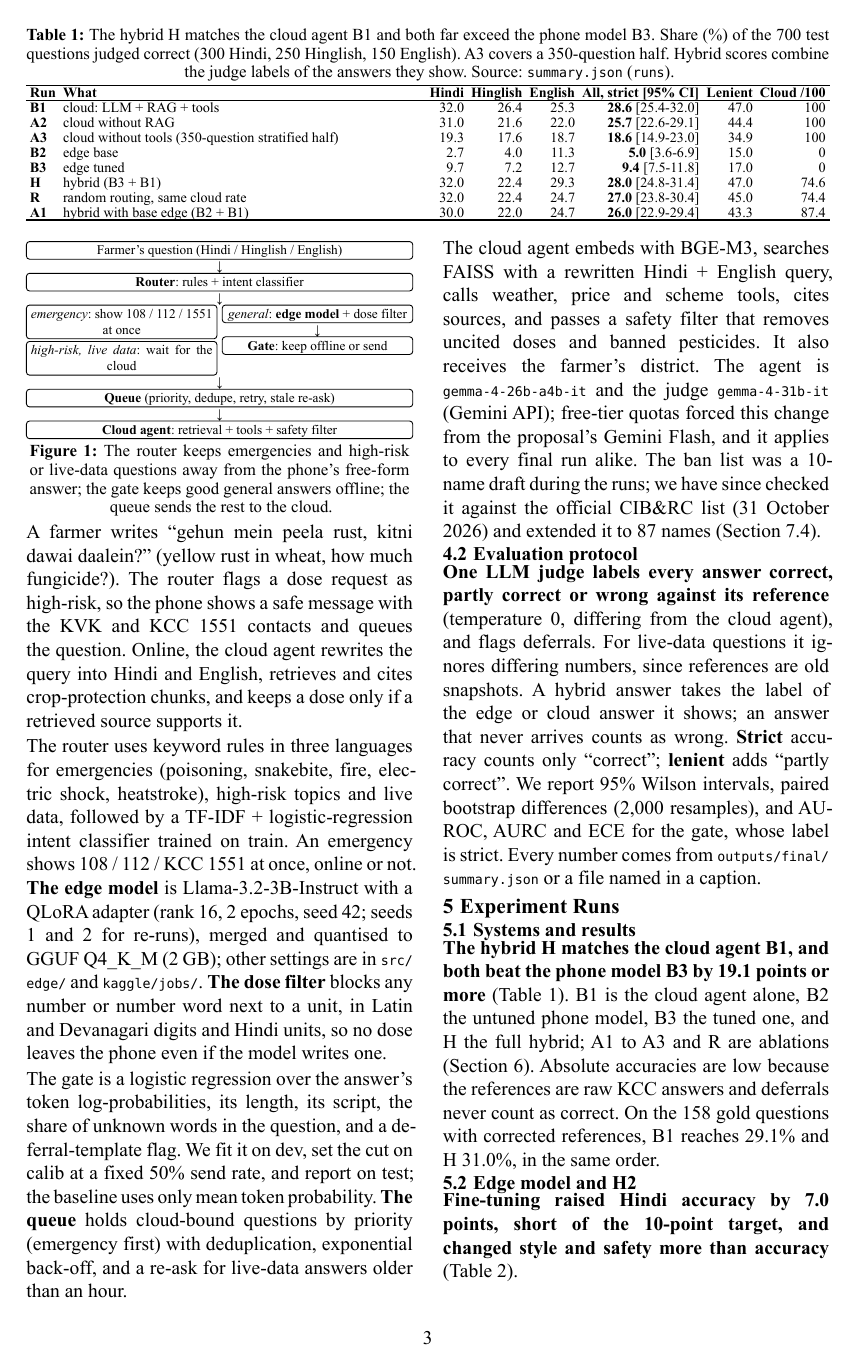
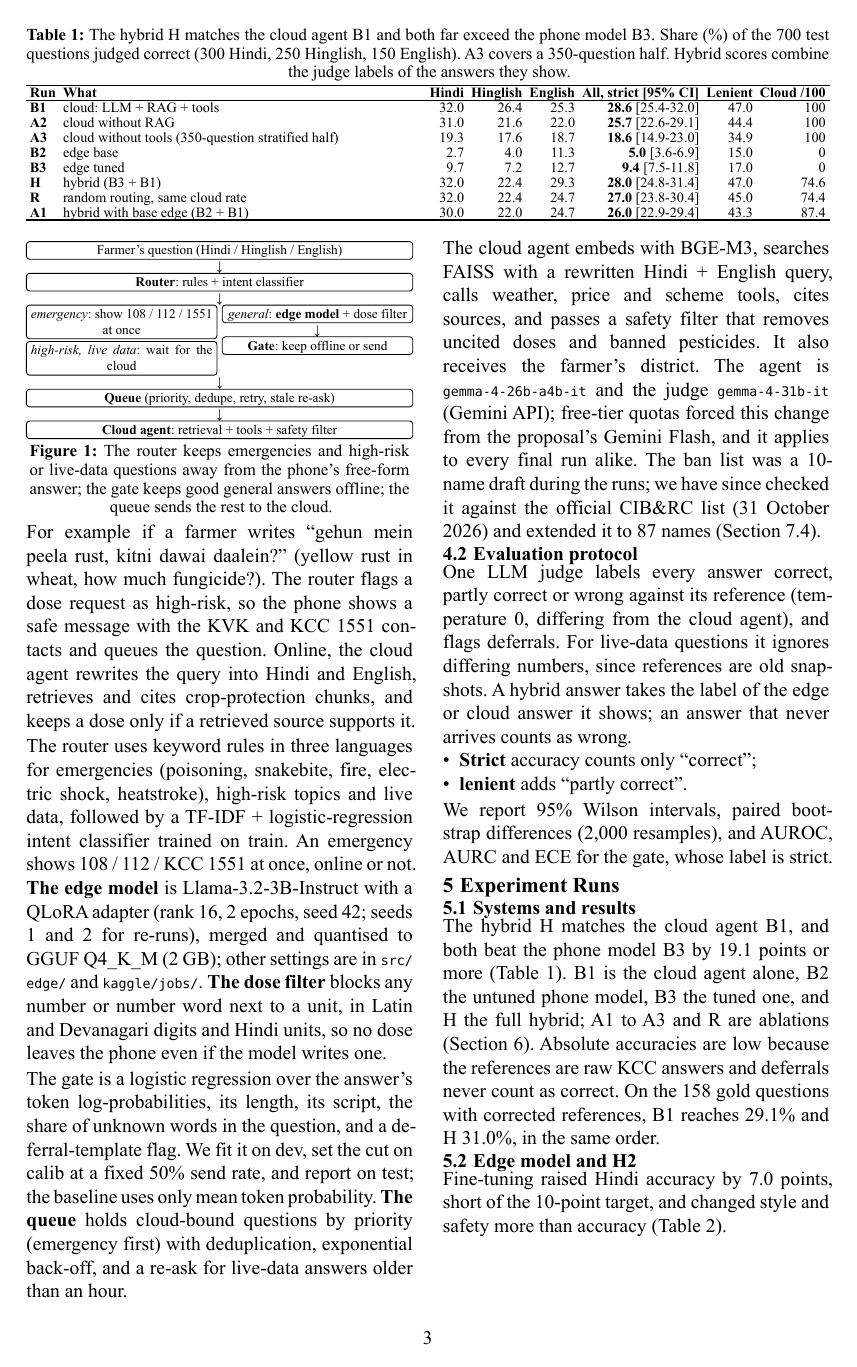
Before and after one commit to roshanned/kisan_edge, a Typst document (reports/final/report.typ): page 3 of 7. The pictures show the PDF file reports/final/report.pdf that the author committed with the source.

Commit message:
report v6

```diff
--- a/reports/final/report.typ
+++ b/reports/final/report.typ
@@ -159,7 +159,7 @@ A question passes through six parts in a fixed order (@fig:flow).
   kind: image, supplement: [Figure],
 ) <fig:flow>
 
-A farmer writes "gehun mein peela rust, kitni dawai daalein?" (yellow rust in wheat, how much fungicide?). The router flags a dose request as high-risk, so the phone shows a safe message with the KVK and KCC 1551 contacts and queues the question. Online, the cloud agent rewrites the query into Hindi and English, retrieves and cites crop-protection chunks, and keeps a dose only if a retrieved source supports it.
+For example if a farmer writes "gehun mein peela rust, kitni dawai daalein?" (yellow rust in wheat, how much fungicide?). The router flags a dose request as high-risk, so the phone shows a safe message with the KVK and KCC 1551 contacts and queues the question. Online, the cloud agent rewrites the query into Hindi and English, retrieves and cites crop-protection chunks, and keeps a dose only if a retrieved source supports it.
 
 The router uses keyword rules in three languages for emergencies (poisoning, snakebite, fire, electric shock, heatstroke), high-risk topics and live data, followed by a TF-IDF + logistic-regression intent classifier trained on train. An emergency shows 108 / 112 / KCC 1551 at once, online or not. *The edge model* is Llama-3.2-3B-Instruct with a QLoRA adapter (rank 16, 2 epochs, seed 42; seeds 1 and 2 for re-runs), merged and quantised to GGUF Q4_K_M (2 GB); other settings are in `src/edge/` and `kaggle/jobs/`. *The dose filter* blocks any number or number word next to a unit, in Latin and Devanagari digits and Hindi units, so no dose leaves the phone even if the model writes one.
 
@@ -169,7 +169,11 @@ The cloud agent embeds with BGE-M3, searches FAISS with a rewritten Hindi + Engl
 
 == Evaluation protocol
 
-*One LLM judge labels every answer correct, partly correct or wrong against its reference* (temperature 0, differing from the cloud agent), and flags deferrals. For live-data questions it ignores differing numbers, since references are old snapshots. A hybrid answer takes the label of the edge or cloud answer it shows; an answer that never arrives counts as wrong. *Strict* accuracy counts only "correct"; *lenient* adds "partly correct". We report 95% Wilson intervals, paired bootstrap differences (2,000 resamples), and AUROC, AURC and ECE for the gate, whose label is strict. Every number comes from `outputs/final/summary.json` or a file named in a caption.
+One LLM judge labels every answer correct, partly correct or wrong against its reference (temperature 0, differing from the cloud agent), and flags deferrals. For live-data questions it ignores differing numbers, since references are old snapshots. A hybrid answer takes the label of the edge or cloud answer it shows; an answer that never arrives counts as wrong.
+- *Strict* accuracy counts only "correct";
+- *lenient* adds "partly correct".
+
+We report 95% Wilson intervals, paired bootstrap differences (2,000 resamples), and AUROC, AURC and ECE for the gate, whose label is strict.
 
 // ---------------------------------------------------------------- 5 Experiment runs
 = Experiment Runs <sec:runs>
@@ -195,14 +199,14 @@ The cloud agent embeds with BGE-M3, searches FAISS with a rewritten Hindi + Engl
     [*Run*], [*What*], [*Hindi*], [*Hinglish*], [*English*], [*All, strict \[95% CI\]*], [*Lenient*], [*Cloud /100*],
     ..("B1", "A2", "A3", "B2", "B3", "H", "R", "A1").map(row).flatten(),
   ),
-  [The hybrid H matches the cloud agent B1 and both far exceed the phone model B3. Share (%) of the 700 test questions judged correct (300 Hindi, 250 Hinglish, 150 English). A3 covers a 350-question half. Hybrid scores combine the judge labels of the answers they show. Source: `summary.json` (`runs`).],
+  [The hybrid H matches the cloud agent B1 and both far exceed the phone model B3. Share (%) of the 700 test questions judged correct (300 Hindi, 250 Hinglish, 150 English). A3 covers a 350-question half. Hybrid scores combine the judge labels of the answers they show. /*Source: `summary.json` (`runs`).*/],
 ) <tab:runs>
 
-*The hybrid H matches the cloud agent B1, and both beat the phone model B3 by #pc(get(S, "comparisons", "B1_minus_B3", "diff")) points or more* (@tab:runs). B1 is the cloud agent alone, B2 the untuned phone model, B3 the tuned one, and H the full hybrid; A1 to A3 and R are ablations (@sec:abl). Absolute accuracies are low because the references are raw KCC answers and deferrals never count as correct. On the 158 gold questions with corrected references, B1 reaches #pc(get(S, "runs_gold", "B1", "strict", "all", "acc"))% and H #pc(get(S, "runs_gold", "H", "strict", "all", "acc"))%, in the same order.
+The hybrid H matches the cloud agent B1, and both beat the phone model B3 by #pc(get(S, "comparisons", "B1_minus_B3", "diff")) points or more (@tab:runs). B1 is the cloud agent alone, B2 the untuned phone model, B3 the tuned one, and H the full hybrid; A1 to A3 and R are ablations (@sec:abl). Absolute accuracies are low because the references are raw KCC answers and deferrals never count as correct. On the 158 gold questions with corrected references, B1 reaches #pc(get(S, "runs_gold", "B1", "strict", "all", "acc"))% and H #pc(get(S, "runs_gold", "H", "strict", "all", "acc"))%, in the same order.
 
 == Edge model and H2
 
-*Fine-tuning raised Hindi accuracy by #pc(get(S, "H2", "hindi_deva", "diff")) points, short of the 10-point target, and changed style and safety more than accuracy* (@tab:edge).
+Fine-tuning raised Hindi accuracy by #pc(get(S, "H2", "hindi_deva", "diff")) points, short of the 10-point target, and changed style and safety more than accuracy (@tab:edge).
 
 #figure(
   T(
@@ -219,15 +223,17 @@ The cloud agent embeds with BGE-M3, searches FAISS with a rewritten Hindi + Engl
   caption: [Tuning shortens answers and removes doses but lowers BhashaBench accuracy (%, unless stated). Sources: `summary.json` (`edge`, `runs`).],
 ) <tab:edge>
 
-*H2 is #yes(get(S, "H2", "met")).* On the 300 Hindi questions, fine-tuning raises strict accuracy by #pc(get(S, "H2", "hindi_deva", "diff")) points (95% CI #pc(get(S, "H2", "hindi_deva", "ci95", 0)) to #pc(get(S, "H2", "hindi_deva", "ci95", 1))); over all 700 it raises it by #pc(get(S, "H2", "all", "diff")) points, and on Hinglish and English the intervals include zero. Two re-runs with other seeds give #pc(get(S, "edge", "B3_seed_reruns", "seed1", "hi/deva", "acc"))% and #pc(get(S, "edge", "B3_seed_reruns", "seed2", "hi/deva", "acc"))% on Hindi, against #pc(get(S, "runs", "B3", "strict", "hi/deva", "acc"))%. Accuracy stays low because #pc(get(e3, "deferral_template_rate"))% of B3's answers are the safe deferral, which the judge never marks correct; without deferrals the Hindi gain is #pc(get(S, "H2", "hindi_deva_non_deferred", "diff")) points. Tuning clearly bought style and safety: answers are a third as long, and doses before the filter fall from #pc(get(e2, "dose_shown_rate")) to #pc(get(e3, "dose_shown_rate"))% of answers. It cost general knowledge: B3 scores #pc(get(bb, "base", "acc") - get(bb, "tuned", "acc")) points below B2 on BhashaBench-Krishi.
+H2 is #yes(get(S, "H2", "met")). On the 300 Hindi questions, fine-tuning raises strict accuracy by #pc(get(S, "H2", "hindi_deva", "diff")) points (95% CI #pc(get(S, "H2", "hindi_deva", "ci95", 0)) to #pc(get(S, "H2", "hindi_deva", "ci95", 1))); over all 700 it raises it by #pc(get(S, "H2", "all", "diff")) points, and on Hinglish and English the intervals include zero. Two re-runs with other seeds give #pc(get(S, "edge", "B3_seed_reruns", "seed1", "hi/deva", "acc"))% and #pc(get(S, "edge", "B3_seed_reruns", "seed2", "hi/deva", "acc"))% on Hindi, against #pc(get(S, "runs", "B3", "strict", "hi/deva", "acc"))%. Accuracy stays low because #pc(get(e3, "deferral_template_rate"))% of B3's answers are the safe deferral, which the judge never marks correct; without deferrals the Hindi gain is #pc(get(S, "H2", "hindi_deva_non_deferred", "diff")) points. Tuning clearly bought style and safety: answers are a third as long, and doses before the filter fall from #pc(get(e2, "dose_shown_rate")) to #pc(get(e3, "dose_shown_rate"))% of answers. It cost general knowledge: B3 scores #pc(get(bb, "base", "acc") - get(bb, "tuned", "acc")) points below B2 on BhashaBench-Krishi.
 
 == Phone-size check
 
-*The 4-bit model fits a mid-range phone's budget.* It is a #get(S, "edge", "gguf_laptop", "runs", 0, "model_size_gb") GB file that needs #get(S, "edge", "gguf_laptop", "runs", 0, "peak_rss_gb") GB of RAM and writes #get(S, "edge", "gguf_laptop", "runs", 0, "gen_tok_s") tokens per second on four laptop CPU threads (#get(S, "edge", "gguf", "gen_tok_s") on the slower Kaggle Xeon), so a typical 64-token answer takes about 4 seconds. We did not measure on a phone.
+The 4-bit model fits a mid-range phone's budget. It is a #get(S, "edge", "gguf_laptop", "runs", 0, "model_size_gb") GB file that needs #get(S, "edge", "gguf_laptop", "runs", 0, "peak_rss_gb") GB of RAM and writes #get(S, "edge", "gguf_laptop", "runs", 0, "gen_tok_s") tokens per second on four laptop CPU threads (#get(S, "edge", "gguf", "gen_tok_s") on the slower Kaggle Xeon), so a typical 64-token answer takes about 4 seconds.
+
+We did not measure on a phone.
 
 == Gate and H3 <sec:gate>
 
-*The trained gate ranks phone answers better than token probability, but the proposal's baseline is inverted, so the margin depends on the baseline* (@tab:gate).
+The trained gate ranks phone answers better than token probability, but the proposal's baseline is inverted, so the margin depends on the baseline (@tab:gate).
 
 #figure(
   T(
@@ -244,7 +250,7 @@ The cloud agent embeds with BGE-M3, searches FAISS with a rewritten Hindi + Engl
   caption: [The classifier wins on every row, but a sign-corrected token probability comes within #num(get(gd, "auroc_all", "classifier") - get(gd, "auroc_all", "token_prob_sign_corrected")) AUROC. Label: the judge marks the edge answer correct. Source: `summary.json` (`gate`, `gate_diagnostics`).],
 ) <tab:gate>
 
-*H3 is #yes(get(S, "H3", "met")) as defined.* The classifier reaches AUROC #num(get(g3, "classifier", "auroc")) against #num(get(g3, "token_prob", "auroc")) for token probability (paired bootstrap: better in #pc(get(S, "H3", "bootstrap", "p_classifier_better"))% of resamples; difference 95% CI #num(get(S, "H3", "bootstrap", "auroc_diff_ci95", 0)) to #num(get(S, "H3", "bootstrap", "auroc_diff_ci95", 1))). An AUROC below 0.5 means the model is most confident when it is wrong. The cause is plain: #pc(get(gd, "deferral_share_test"))% of edge answers are the fixed deferral template, which the model always generates with high confidence (mean log-probability #num(get(gd, "mean_logprob", "deferral"))) and never correct; among real answers, the correct ones are longer (#get(gd, "n_tokens_non_deferral", "correct") against #get(gd, "n_tokens_non_deferral", "wrong") tokens) and have lower mean log-probability (#num(get(gd, "mean_logprob", "non_deferral_correct")) against #num(get(gd, "mean_logprob", "non_deferral_wrong"))), because specific answers with product names and numbers contain low-probability tokens. A baseline whose sign we learn on dev is fairer: it reaches #num(get(gd, "auroc_all", "token_prob_sign_corrected")), and the classifier leads by #num(get(gd, "classifier_minus_sign_corrected_token_prob", "all", 0)) to #num(get(gd, "classifier_minus_sign_corrected_token_prob", "all", 1)) AUROC (95% CI), a few points. The gate ranks well, yet the phone model limits the result: the answers it keeps are correct #pc(get(S, "offline_usefulness", "kept_answer_accuracy_strict"))% of the time.
+H3 is #yes(get(S, "H3", "met")) as defined. The classifier reaches AUROC #num(get(g3, "classifier", "auroc")) against #num(get(g3, "token_prob", "auroc")) for token probability (paired bootstrap: better in #pc(get(S, "H3", "bootstrap", "p_classifier_better"))% of resamples; difference 95% CI #num(get(S, "H3", "bootstrap", "auroc_diff_ci95", 0)) to #num(get(S, "H3", "bootstrap", "auroc_diff_ci95", 1))). An AUROC below 0.5 means the model is most confident when it is wrong. The cause is plain: #pc(get(gd, "deferral_share_test"))% of edge answers are the fixed deferral template, which the model always generates with high confidence (mean log-probability #num(get(gd, "mean_logprob", "deferral"))) and never correct; among real answers, the correct ones are longer (#get(gd, "n_tokens_non_deferral", "correct") against #get(gd, "n_tokens_non_deferral", "wrong") tokens) and have lower mean log-probability (#num(get(gd, "mean_logprob", "non_deferral_correct")) against #num(get(gd, "mean_logprob", "non_deferral_wrong"))), because specific answers with product names and numbers contain low-probability tokens. A baseline whose sign we learn on dev is fairer: it reaches #num(get(gd, "auroc_all", "token_prob_sign_corrected")), and the classifier leads by #num(get(gd, "classifier_minus_sign_corrected_token_prob", "all", 0)) to #num(get(gd, "classifier_minus_sign_corrected_token_prob", "all", 1)) AUROC (95% CI), a few points. The gate ranks well, yet the phone model limits the result: the answers it keeps are correct #pc(get(S, "offline_usefulness", "kept_answer_accuracy_strict"))% of the time.
 
 == Hybrid and H1
 
```
Also changed, not shown: reports/final/report.pdf.
